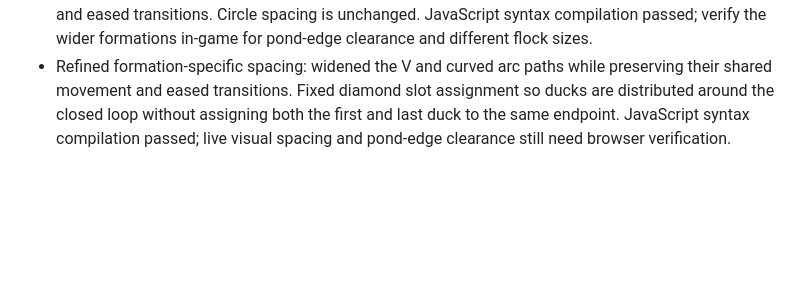
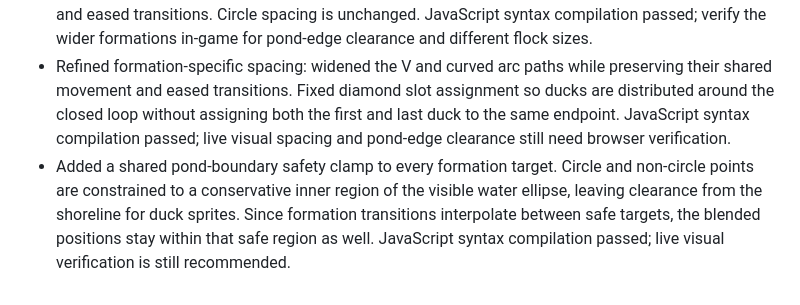
Before and after one commit to brxceOg/AbbysPond, a Markdown page: SOURCE_OF_TRUTH.md, the part around the change. GitHub-like rendering; blank space fills up the shorter version.

Commit message:
Document formation pond-boundary safety

```diff
--- a/SOURCE_OF_TRUTH.md
+++ b/SOURCE_OF_TRUTH.md
@@ -629,3 +629,4 @@ The active visual direction is **nature scrapbook with balanced texture and an i
 - JavaScript syntax compilation passed after the implementation. As with the previous movement work, the new shapes still need visual verification in a live browser at several flock sizes to confirm spacing and transitions.
 - Increased the scale of all non-circle formation paths by 25%, widening the Z, V, diamond, and arc layouts while preserving their shapes, measured-distance slot distribution, shared swimming motion, and eased transitions. Circle spacing is unchanged. JavaScript syntax compilation passed; verify the wider formations in-game for pond-edge clearance and different flock sizes.
 - Refined formation-specific spacing: widened the V and curved arc paths while preserving their shared movement and eased transitions. Fixed diamond slot assignment so ducks are distributed around the closed loop without assigning both the first and last duck to the same endpoint. JavaScript syntax compilation passed; live visual spacing and pond-edge clearance still need browser verification.
+- Added a shared pond-boundary safety clamp to every formation target. Circle and non-circle points are constrained to a conservative inner region of the visible water ellipse, leaving clearance from the shoreline for duck sprites. Since formation transitions interpolate between safe targets, the blended positions stay within that safe region as well. JavaScript syntax compilation passed; live visual verification is still recommended.
```
